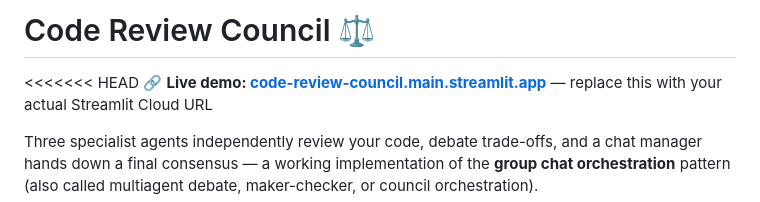
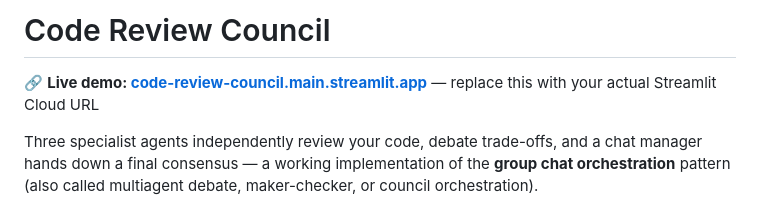
Before and after one commit to ArpanSandhu-s/code-review-council, a Markdown page: README.md, the part around the change. Rendered like a GitHub page.

```diff
--- a/README.md
+++ b/README.md
@@ -1,6 +1,6 @@
-# Code Review Council ⚖️
+# Code Review Council
 
-<<<<<<< HEAD
+
 🔗 **Live demo: [code-review-council.main.streamlit.app](https://code-review-council-ccgciqkfvkavydnyrr5uzb.streamlit.app/)** — replace this with your actual Streamlit Cloud URL
 
 
```
